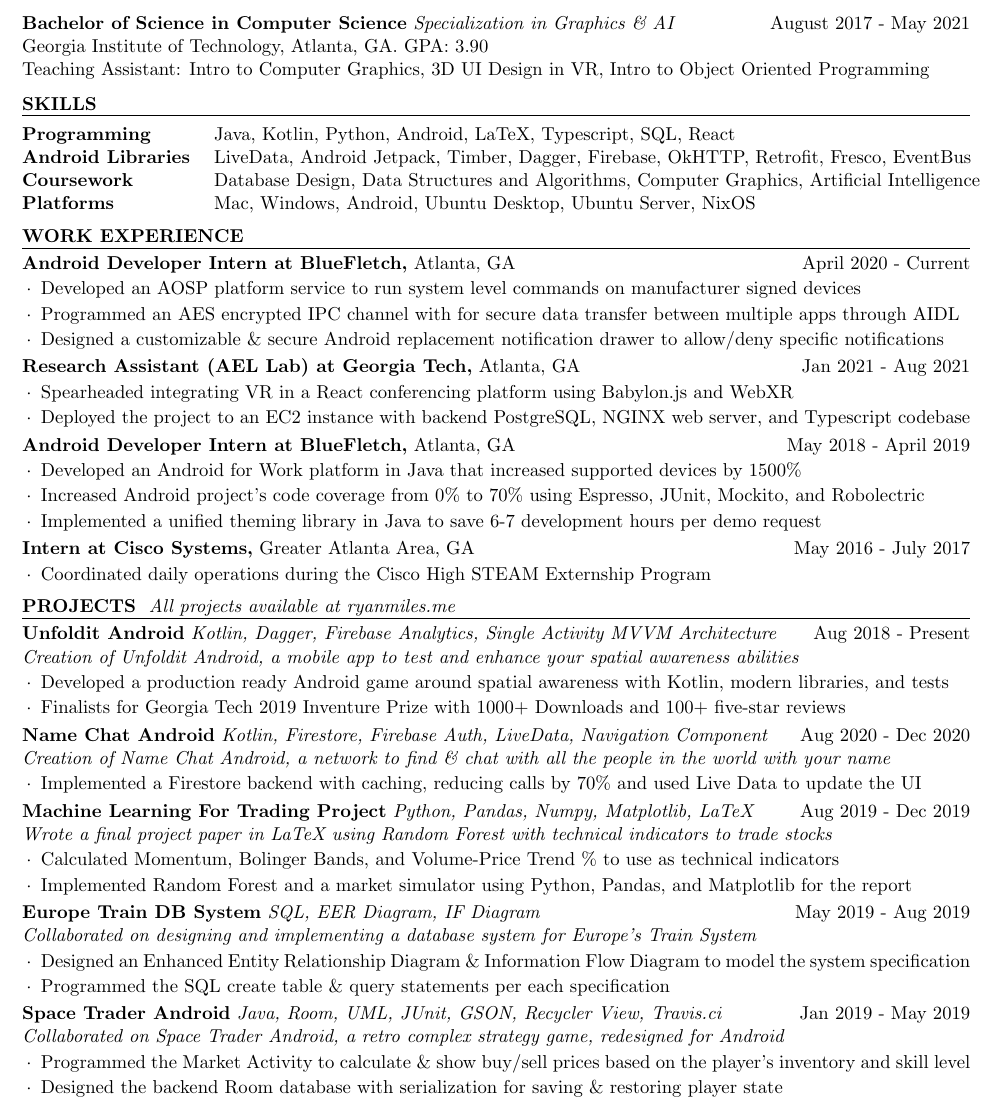
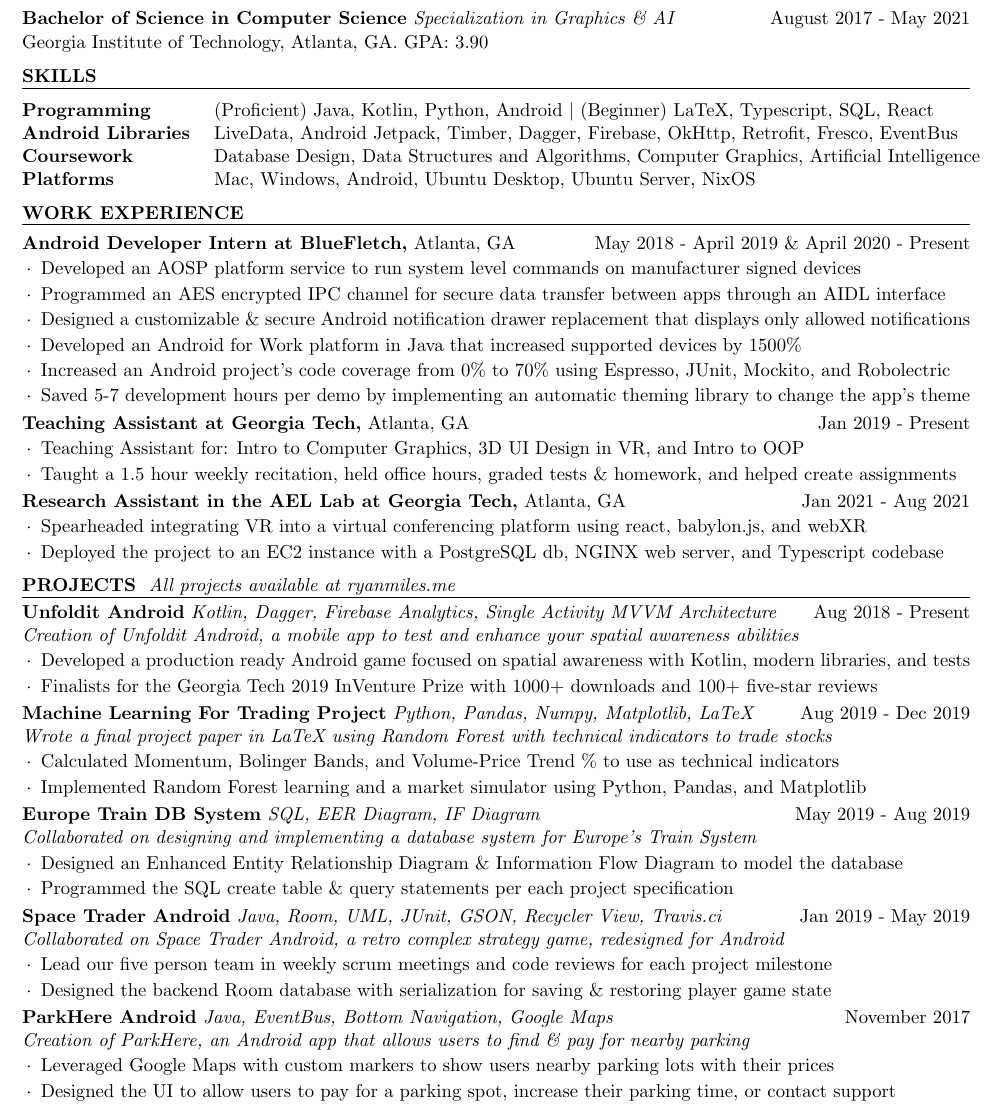
Before and after one commit to WesleyCline/resume, a LaTeX CV (Ryan Miles - Resume.tex, which reads resume.cls): part of the page, cut so that both start at the same text. Compiled offline with pdfLaTeX.

Commit message:
Update some wordings

```diff
--- a/Ryan Miles - Resume.tex
+++ b/Ryan Miles - Resume.tex
@@ -72,8 +72,7 @@
 {\bf Bachelor of Science in Computer Science} \emph{Specialization in Graphics \& AI}\hfill {August 2017 - May 2021}
 \\
 Georgia Institute of Technology, Atlanta, GA. GPA: 3.90
-\\
-Teaching Assistant: Intro to Computer Graphics, 3D UI Design in VR, Intro to Object Oriented Programming
+
 \end{rSection}
 %----------------------------------------------------------------------------------------
 %	TECHNICAL STRENGTHS SECTION
@@ -82,8 +81,8 @@
 \begin{rSection}{SKILLS}
 
 \begin{tabular}{ @{} >{\bfseries}l @{\hspace{3ex}} l }
-Programming& Java, Kotlin, Python, Android, LaTeX, Typescript, SQL, React  \\
-Android Libraries& LiveData, Android Jetpack, Timber, Dagger, Firebase, OkHTTP, Retrofit, Fresco, EventBus \\
+Programming& (Proficient) Java, Kotlin, Python, Android $\vert$ (Beginner) LaTeX, Typescript, SQL, React  \\
+Android Libraries& LiveData, Android Jetpack, Timber, Dagger, Firebase, OkHttp, Retrofit, Fresco, EventBus \\
 Coursework& Database Design, Data Structures and Algorithms, Computer Graphics, Artificial Intelligence \\
 Platforms &  Mac, Windows, Android, Ubuntu Desktop, Ubuntu Server, NixOS  \\
 \end{tabular}
@@ -95,28 +94,31 @@
 %----------------------------------------------------------------------------------------
 \begin{rSection}{Work Experience}
 
-	\begin{rSubsection}{Android Developer Intern at BlueFletch,}{ April~2020 - Current}{}{}{Atlanta, GA}
+	\begin{rSubsection}{Android Developer Intern at BlueFletch,}{ May~2018 - April 2019 \& April~2020 - Present}{}{}{Atlanta, GA}
 		\item Developed an AOSP platform service to run system level commands on manufacturer signed devices
-		\item Programmed an AES encrypted IPC channel with for secure data transfer between multiple apps through AIDL
-		\item Designed a customizable \& secure Android replacement notification drawer to allow/deny specific notifications
+		\item Programmed an AES encrypted IPC channel for secure data transfer between apps through an AIDL interface
+		\item Designed a customizable \& secure Android notification drawer replacement that displays only allowed notifications
+		\item Developed an Android for Work platform in Java that increased supported devices by 1500\%
+		\item Increased an Android project's code coverage from 0\% to 70\% using Espresso, JUnit, Mockito, and Robolectric
+		\item Saved 5-7 development hours per demo by implementing an automatic theming library to change the app's theme
+
 	\end{rSubsection}
 
-	\begin{rSubsection}{Research Assistant (AEL Lab) at Georgia Tech,}{Jan 2021 - Aug 2021}{}{}{Atlanta, GA}
-		\item Spearheaded integrating VR in a React conferencing platform using Babylon.js and WebXR
-		\item Deployed the project to an EC2 instance with backend PostgreSQL, NGINX web server, and Typescript codebase
+		\begin{rSubsection}{Teaching Assistant at Georgia Tech,}{Jan 2019 - Present}{}{}{Atlanta, GA}
+		\item Teaching Assistant for: Intro to Computer Graphics, 3D UI Design in VR, and Intro to OOP
+		\item Taught a 1.5 hour weekly recitation, held office hours, graded tests \& homework, and helped create assignments
 	\end{rSubsection}
 
-	\begin{rSubsection} {Android Developer Intern at BlueFletch,}{ May~2018 - April 2019}{}{}{Atlanta, GA}
-	\item Developed an Android for Work platform in Java that increased supported devices by 1500\%
-	\item Increased Android project's code coverage from 0\% to 70\% using Espresso, JUnit, Mockito, and Robolectric
-	\item Implemented a unified theming library in Java to save 6-7 development hours per demo request
-
-\end{rSubsection}
+	\begin{rSubsection}{Research Assistant in the AEL Lab at Georgia Tech,}{Jan 2021 - Aug 2021}{}{}{Atlanta, GA}
+		\item Spearheaded integrating VR into a virtual conferencing platform using react, babylon.js, and webXR
+		\item Deployed the project to an EC2 instance with a PostgreSQL db, NGINX web server, and Typescript codebase
+	\end{rSubsection}
 
 
-\begin{rSubsection}{Intern at Cisco Systems,}{May 2016 - July 2017}{}{}{Greater Atlanta Area, GA}
-	\item Coordinated daily operations during the Cisco High STEAM Externship Program
-\end{rSubsection}
+
+%\begin{rSubsection}{Intern at Cisco Systems,}{May 2016 - July 2017}{}{}{Greater Atlanta Area, GA}
+%	\item Coordinated daily operations during the Cisco High STEAM Externship Program
+%\end{rSubsection}
 \end{rSection}
 
 \vspace{.3em}
@@ -125,31 +127,37 @@
 \begin{rSectionProjects}{PROJECTS} {All projects available at ryanmiles.me}
 
 	\begin{rSubsectionProjects}{Unfoldit Android}{Aug 2018 - Present}{Creation of Unfoldit Android, a mobile app to test and enhance your spatial awareness abilities}{Kotlin, Dagger, Firebase Analytics, Single Activity MVVM Architecture}
-		\item Developed a production ready Android game around spatial awareness with Kotlin, modern libraries, and tests
-		\item Finalists for Georgia Tech 2019 Inventure Prize with 1000+ Downloads and 100+ five-star reviews
+		\item Developed a production ready Android game focused on spatial awareness with Kotlin, modern libraries, and tests
+		\item Finalists for the Georgia Tech 2019 InVenture Prize with 1000+ downloads and 100+ five-star reviews
 
 	\end{rSubsectionProjects}
 
-\begin{rSubsectionProjects}{Name Chat Android}{Aug 2020 - Dec 2020}{Creation of Name Chat Android, a network to find \& chat with all the people in the world with your name}{Kotlin, Firestore, Firebase Auth, LiveData, Navigation Component}{}
-	\item Implemented a Firestore backend with caching, reducing calls by 70\% and used Live Data to update the UI
-\end{rSubsectionProjects}
+%\begin{rSubsectionProjects}{Name Chat Android}{Aug 2020 - Dec 2020}{Creation of Name Chat Android, a network to find \& chat with all the people in the world with your name}{Kotlin, Firestore, Firebase Auth, LiveData, Navigation Component}{}
+%	\item Implemented a Firestore backend with caching, reducing calls by 70\% and used Live Data to update the UI
+%\end{rSubsectionProjects}
 
 \begin{rSubsectionProjects}{Machine Learning For Trading Project}{Aug 2019 - Dec 2019}{Wrote a final project paper in LaTeX using Random Forest with technical indicators to trade stocks }{Python, Pandas, Numpy, Matplotlib, LaTeX} {}
 	\item Calculated Momentum, Bolinger Bands, and Volume-Price Trend \% to use as technical indicators
-	\item Implemented Random Forest and a market simulator using Python, Pandas, and Matplotlib for the report
+	\item Implemented Random Forest learning and a market simulator using Python, Pandas, and Matplotlib
 \end{rSubsectionProjects}
 
 
 \begin{rSubsectionProjects}{Europe Train DB System}{May 2019 - Aug 2019}{Collaborated on designing and implementing a database system for Europe's Train System}{SQL, EER Diagram, IF Diagram} {}
-	\item Designed an Enhanced Entity Relationship Diagram \& Information Flow Diagram to model the system specification
-	\item Programmed the SQL create table  \& query statements per each specification
+	\item Designed an Enhanced Entity Relationship Diagram \& Information Flow Diagram to model the database
+	\item Programmed the SQL create table  \& query statements per each project specification
 
 \end{rSubsectionProjects}
 
 
 \begin{rSubsectionProjects}{Space Trader Android}{Jan 2019 - May 2019}{Collaborated on Space Trader Android, a retro complex strategy game, redesigned for Android}{Java, Room, UML, JUnit, GSON, Recycler View, Travis.ci} {}
-	\item Programmed the Market Activity to calculate \& show buy/sell prices based on the player's inventory and skill level
-	\item Designed the backend Room database with serialization for saving \& restoring player state
+	\item Lead our five person team in weekly scrum meetings and code reviews for each project milestone
+	\item Designed the backend Room database with serialization for saving \& restoring player game state
+
+\end{rSubsectionProjects}
+
+\begin{rSubsectionProjects}{ParkHere Android}{November 2017}{Creation of ParkHere, an Android app that allows users to find \& pay for nearby parking}{Java, EventBus, Bottom Navigation, Google Maps}{}
+	\item Leveraged Google Maps with custom markers to show users nearby parking lots with their prices
+	\item Designed the UI to allow users to pay for a parking spot, increase their parking time, or contact support
 
 \end{rSubsectionProjects}
 %------------------------------------------------
--- a/resume.cls
+++ b/resume.cls
@@ -45,7 +45,7 @@
 \def \name#1{\def\@name{#1}} % Defines the \name command to set name
 \def \@name {} % Sets \@name to empty by default
 
-\def \addressSep {$\diamond$} % Set default address separator to a diamond
+\def \addressSep {$\bullet$} % Set default address separator to a diamond
 
 % One, two or three address lines can be specified
 \let \@addressone \relax
@@ -107,7 +107,7 @@
   \MakeUppercase{\bf #1} % Section title
   \smallskip
   \hrule % Horizontal line
-   \vspace{-0.2em}
+   \vspace{-0.0em}
   \begin{list}{}{ % List for each individual item in the section
     \setlength{\leftmargin}{0em} % Margin within the section
   }
```
Also changed, not shown: Ryan Miles - Resume.pdf.
